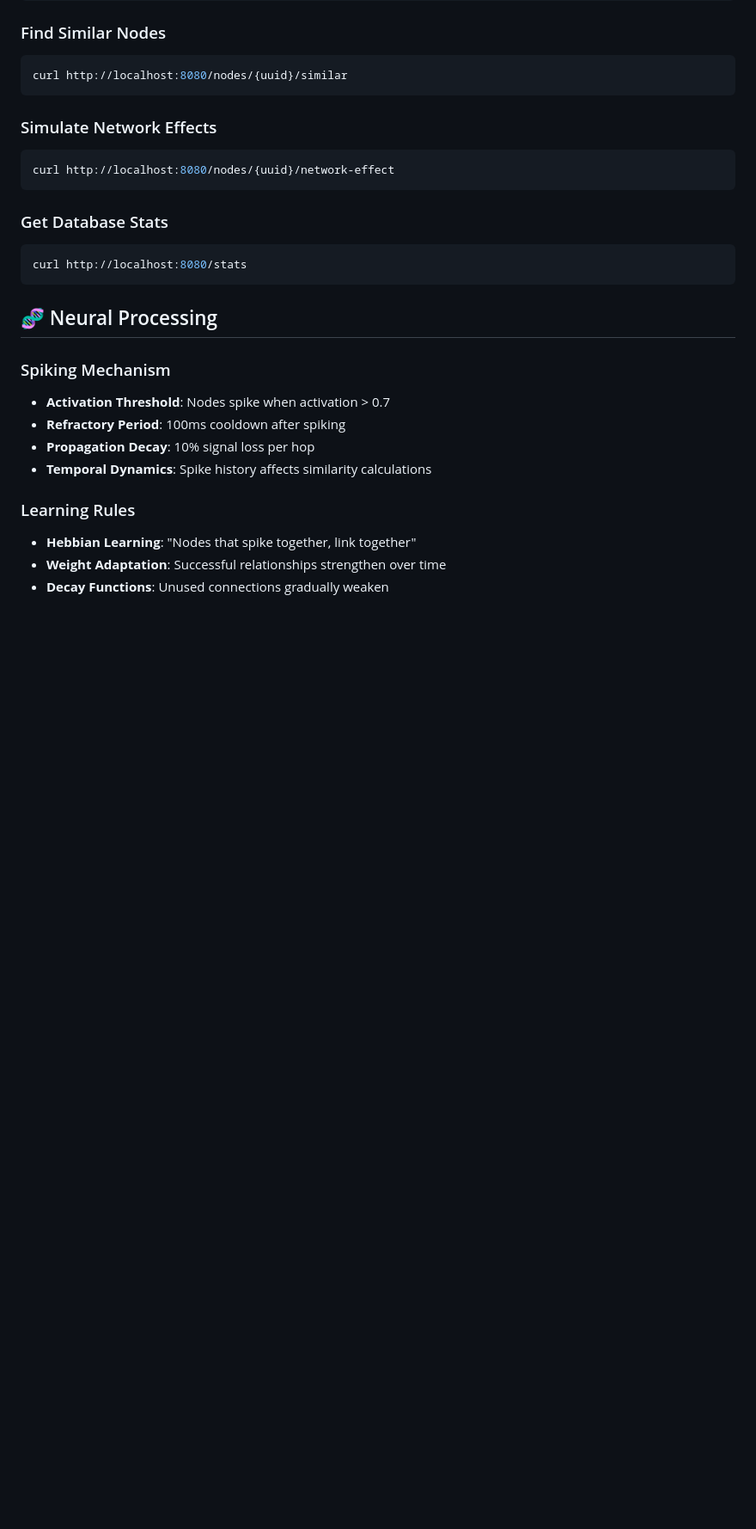
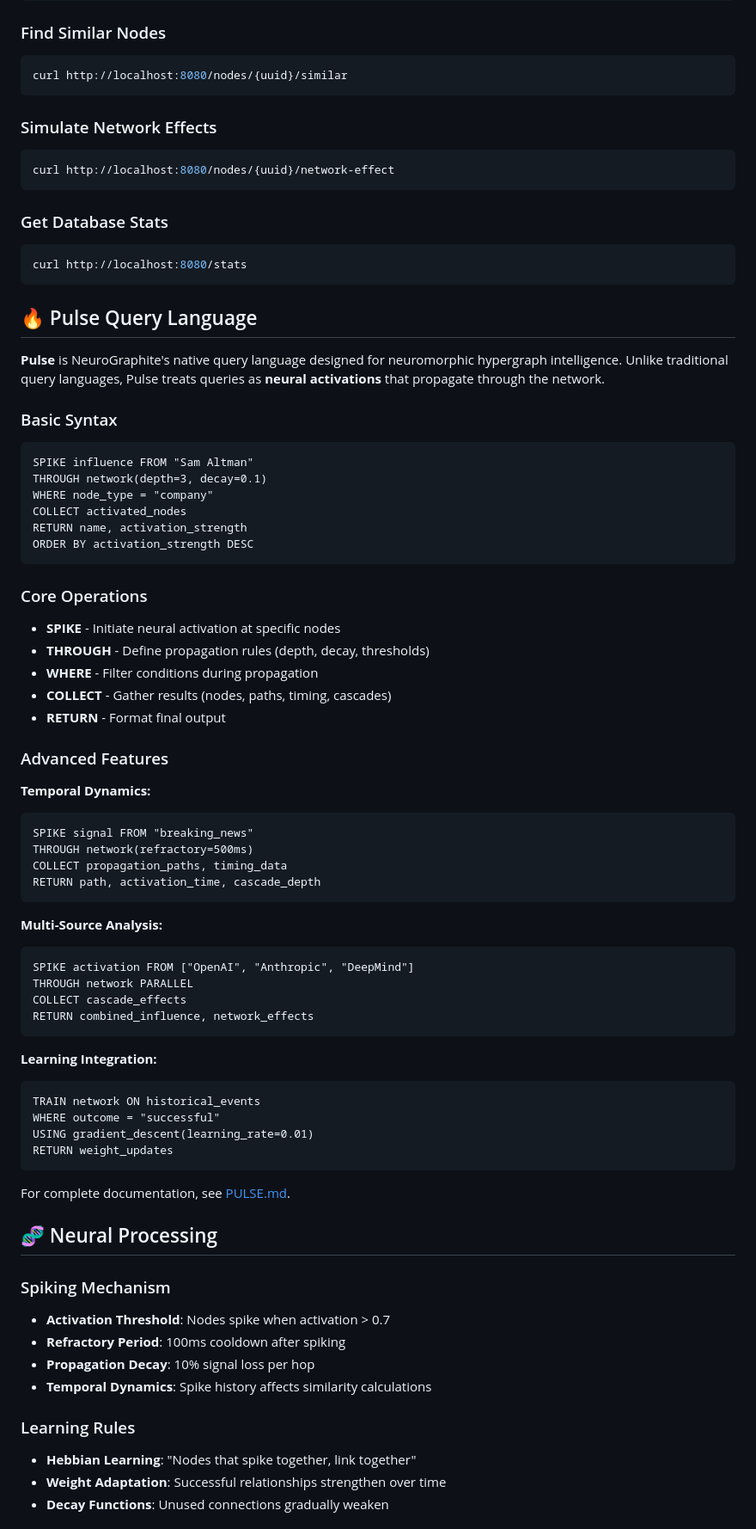
Before and after one commit to deepruin/neurographite, a Markdown page: README.md, the part around the change. Shown at 86% size. Drawn GitHub-style; blank space fills up the shorter version.

````diff
--- a/README.md
+++ b/README.md
@@ -101,6 +101,56 @@ curl http://localhost:8080/nodes/{uuid}/network-effect
 curl http://localhost:8080/stats
 ```
 
+## 🔥 Pulse Query Language
+
+**Pulse** is NeuroGraphite's native query language designed for neuromorphic hypergraph intelligence. Unlike traditional query languages, Pulse treats queries as **neural activations** that propagate through the network.
+
+### Basic Syntax
+```pulse
+SPIKE influence FROM "Sam Altman"
+THROUGH network(depth=3, decay=0.1)
+WHERE node_type = "company"
+COLLECT activated_nodes
+RETURN name, activation_strength
+ORDER BY activation_strength DESC
+```
+
+### Core Operations
+
+- **SPIKE** - Initiate neural activation at specific nodes
+- **THROUGH** - Define propagation rules (depth, decay, thresholds)
+- **WHERE** - Filter conditions during propagation
+- **COLLECT** - Gather results (nodes, paths, timing, cascades)
+- **RETURN** - Format final output
+
+### Advanced Features
+
+**Temporal Dynamics:**
+```pulse
+SPIKE signal FROM "breaking_news"
+THROUGH network(refractory=500ms)
+COLLECT propagation_paths, timing_data
+RETURN path, activation_time, cascade_depth
+```
+
+**Multi-Source Analysis:**
+```pulse
+SPIKE activation FROM ["OpenAI", "Anthropic", "DeepMind"]
+THROUGH network PARALLEL
+COLLECT cascade_effects
+RETURN combined_influence, network_effects
+```
+
+**Learning Integration:**
+```pulse
+TRAIN network ON historical_events
+WHERE outcome = "successful"
+USING gradient_descent(learning_rate=0.01)
+RETURN weight_updates
+```
+
+For complete documentation, see [PULSE.md](PULSE.md).
+
 ## 🧬 Neural Processing
 
 ### Spiking Mechanism
````
Also changed, not shown: PULSE.md (added, +291 -0 lines).
